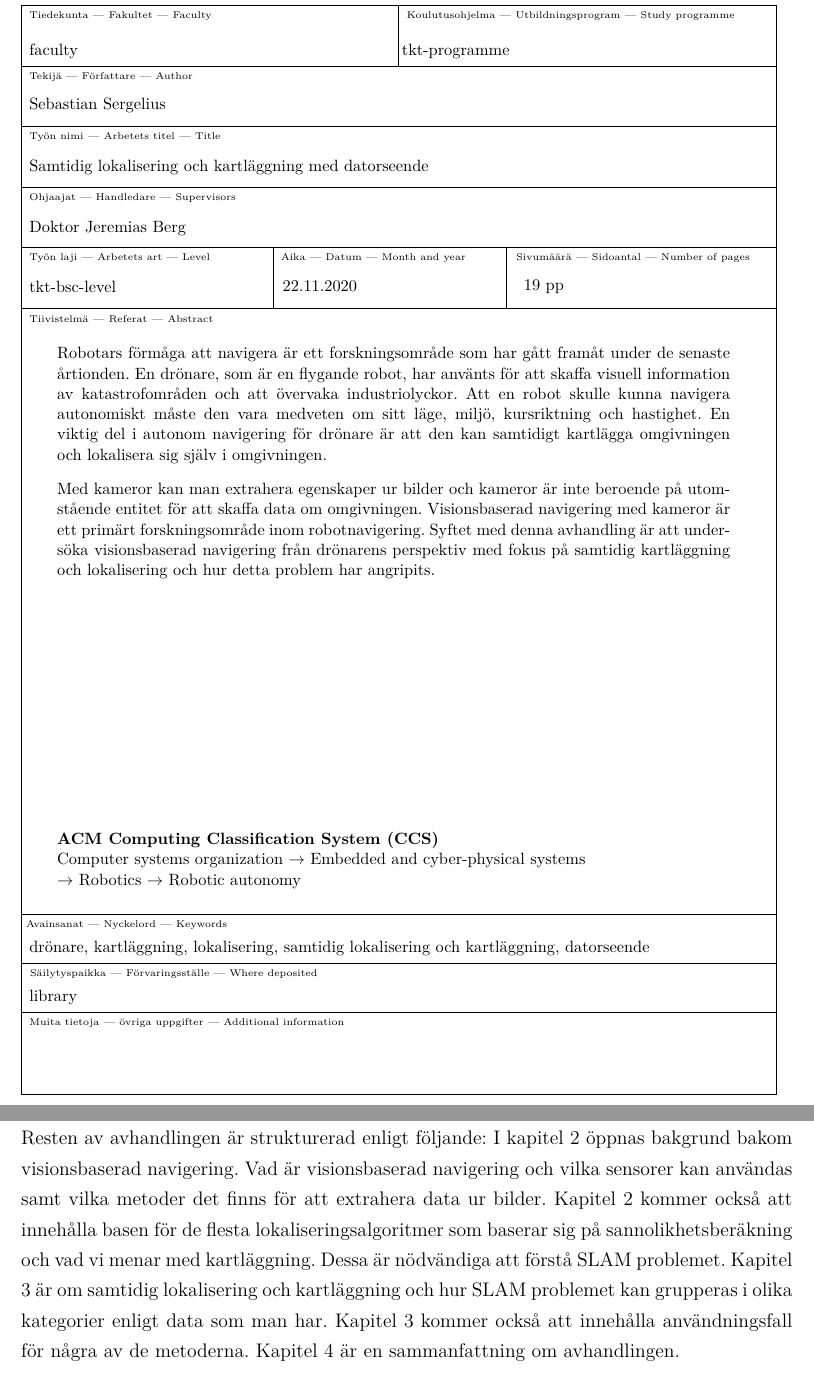
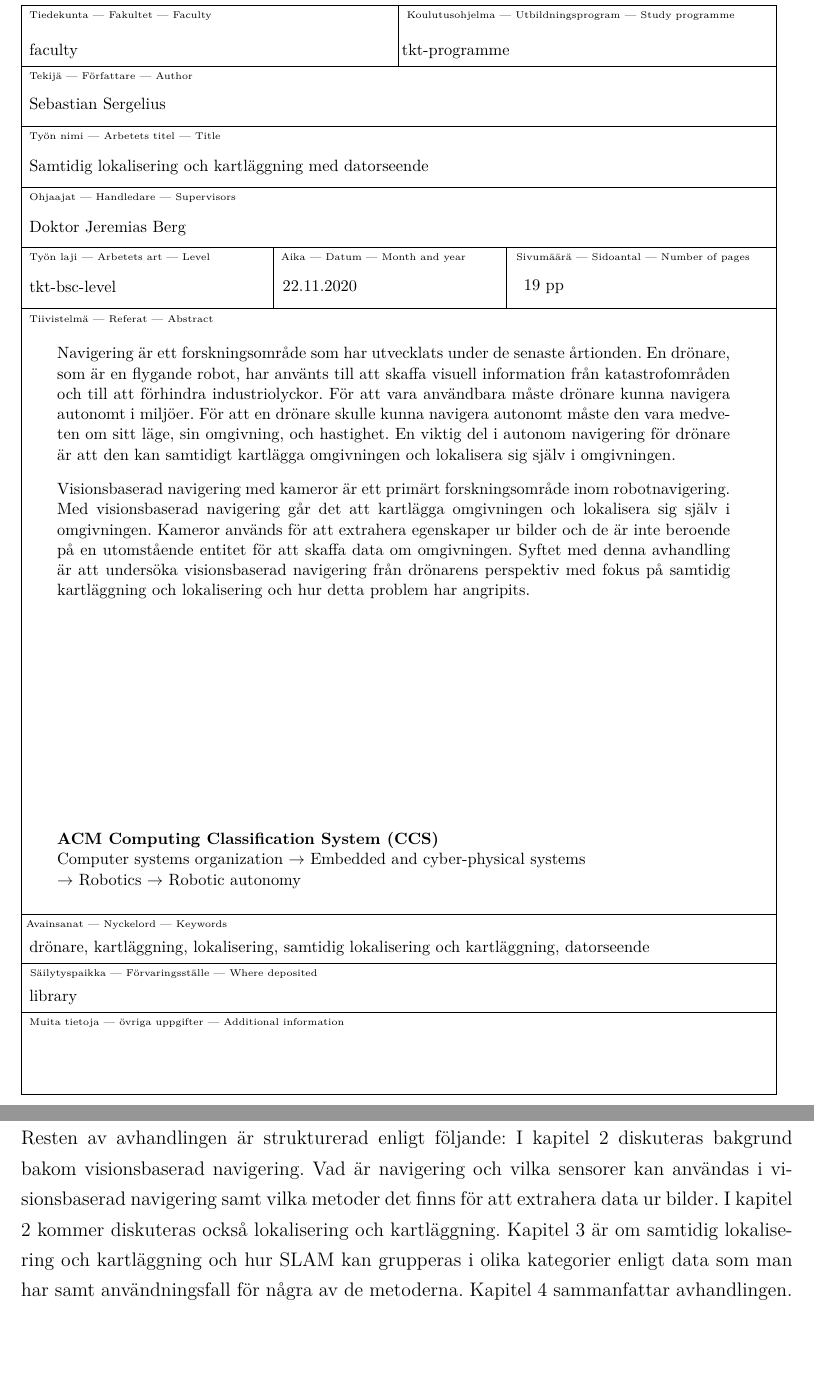
Before and after one commit to sebazai/bachelor-thesis, a LaTeX thesis (Sergelius_Sebastian_avhandling.tex, which reads bsc_swedish_contents.tex): two parts of pages 3 and 6 of 23, joined at a grey line, cut so that both start at the same text. Compiled offline with pdfLaTeX.

Commit message:
Inledning, cover page fixes

```diff
--- a/Sergelius_Sebastian_avhandling.tex
+++ b/Sergelius_Sebastian_avhandling.tex
@@ -128,7 +128,7 @@
 % Prof.
 % Dr. or in Finnish toht. or tri or FT, TkT, Ph.D. or in Swedish...
 \supervisors{Doktor Jeremias Berg}
-\examiners{Doktor Patrik Floréen}
+\examiners{Docent Patrik Floréen}
 
 
 \keywords{drönare, kartläggning, lokalisering, samtidig lokalisering och kartläggning, datorseende}
@@ -195,9 +195,9 @@
 
 \begin{abstract}
 
-Robotars förmåga att navigera är ett forskningsområde som har gått framåt under de senaste årtionden. En drönare, som är en flygande robot, har använts för att skaffa visuell information av katastrofområden och att övervaka industriolyckor. Att en robot skulle kunna navigera autonomiskt måste den vara medveten om sitt läge, miljö, kursriktning och hastighet. En viktig del i autonom navigering för drönare är att den kan samtidigt kartlägga omgivningen och lokalisera sig själv i omgivningen.
+Navigering är ett forskningsområde som har utvecklats under de senaste årtionden. En drönare, som är en flygande robot, har använts till att skaffa visuell information från katastrofområden och till att förhindra industriolyckor. För att vara användbara måste drönare kunna navigera autonomt i miljöer. För att en drönare skulle kunna navigera autonomt måste den vara medveten om sitt läge, sin omgivning, och hastighet. En viktig del i autonom navigering för drönare är att den kan samtidigt kartlägga omgivningen och lokalisera sig själv i omgivningen.
 
-Med kameror kan man extrahera egenskaper ur bilder och kameror är inte beroende på utomstående entitet för att skaffa data om omgivningen. Visionsbaserad navigering med kameror är ett primärt forskningsområde inom robotnavigering. Syftet med denna avhandling är att undersöka visionsbaserad navigering från drönarens perspektiv med fokus på samtidig kartläggning och lokalisering och hur detta problem har angripits.
+Visionsbaserad navigering med kameror är ett primärt forskningsområde inom robotnavigering. Med visionsbaserad navigering går det att kartlägga omgivningen och lokalisera sig själv i omgivningen. Kameror används för att extrahera egenskaper ur bilder och de är inte beroende på en utomstående entitet för att skaffa data om omgivningen. Syftet med denna avhandling är att undersöka visionsbaserad navigering från drönarens perspektiv med fokus på samtidig kartläggning och lokalisering och hur detta problem har angripits.
 \end{abstract}
 
 % \begin{otherlanguage}{english}
--- a/bsc_swedish_contents.tex
+++ b/bsc_swedish_contents.tex
@@ -10,5 +10,5 @@ Avhandlingen kommer att vara en översikt om SLAM problemet och vilka metoder de
 
-Resten av avhandlingen är strukturerad enligt följande: I kapitel 2 öppnas bakgrund bakom visionsbaserad navigering. Vad är visionsbaserad navigering och vilka sensorer kan användas samt vilka metoder det finns för att extrahera data ur bilder. Kapitel 2 kommer också att innehålla basen för de flesta lokaliseringsalgoritmer som baserar sig på sannolikhetsberäkning och vad vi menar med kartläggning. Dessa är nödvändiga att förstå SLAM problemet. Kapitel 3 är om samtidig lokalisering och kartläggning och hur SLAM problemet kan grupperas i olika kategorier enligt data som man har. Kapitel 3 kommer också att innehålla användningsfall för några av de metoderna. Kapitel 4 är en sammanfattning om avhandlingen.
+Resten av avhandlingen är strukturerad enligt följande: I kapitel 2 diskuteras bakgrund bakom visionsbaserad navigering. Vad är navigering och vilka sensorer kan användas i visionsbaserad navigering samt vilka metoder det finns för att extrahera data ur bilder. I kapitel 2 kommer diskuteras också lokalisering och kartläggning. Kapitel 3 är om samtidig lokalisering och kartläggning och hur SLAM kan grupperas i olika kategorier enligt data som man har samt användningsfall för några av de metoderna. Kapitel 4 sammanfattar avhandlingen.
 
 \chapter{Bakgrund}
 
```
Also changed, not shown: Sergelius_Sebastian_avhandling.pdf, bsc_swedish_contents.tex (8 more changed lines), 1 other file.
